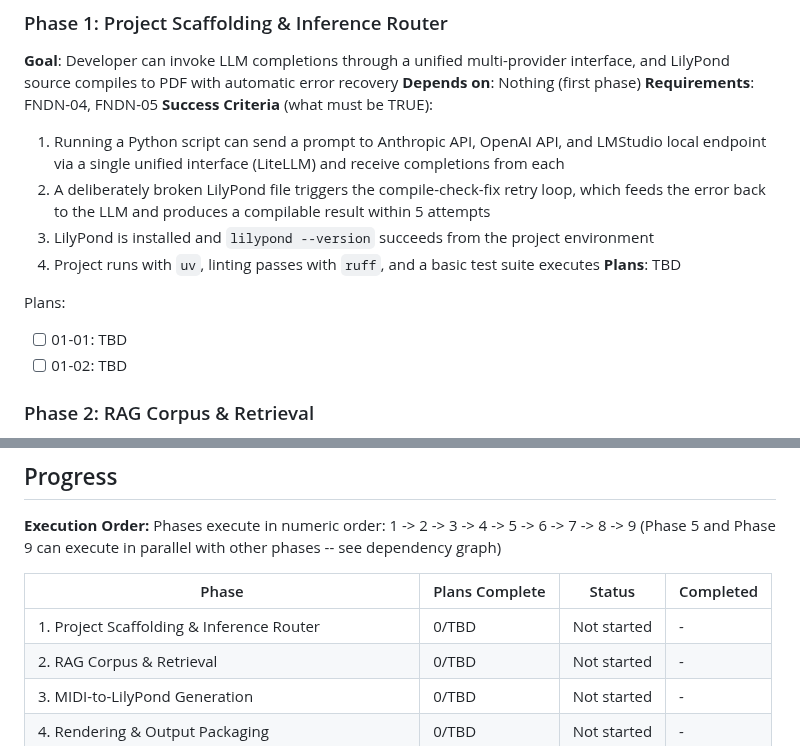
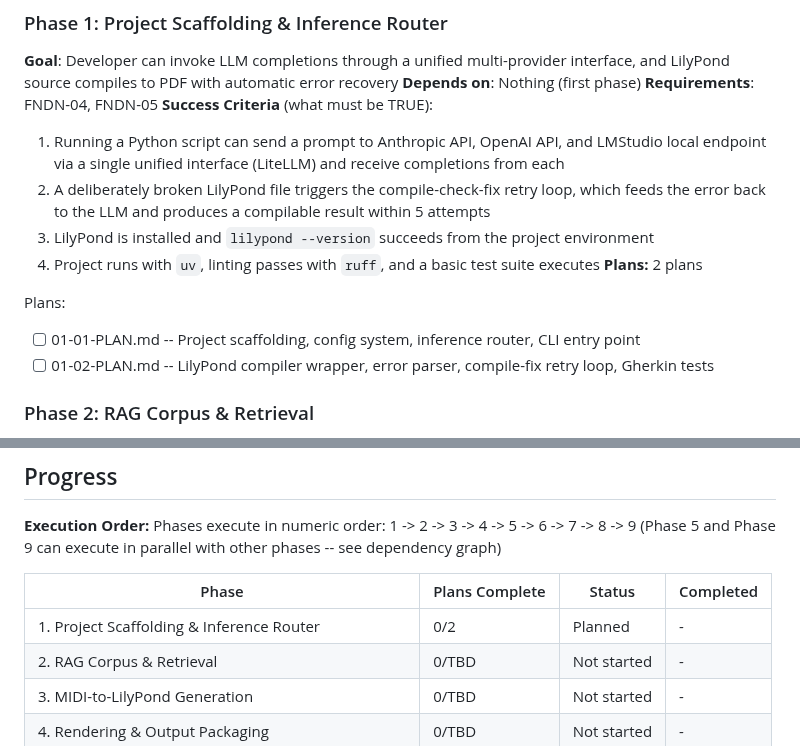
Before and after one commit to mbarnson/engrave, a Markdown page: .planning/ROADMAP.md, 2 parts joined by grey strips. GitHub-like rendering.

Commit message:
docs(01): create phase plan

```diff
--- a/.planning/ROADMAP.md
+++ b/.planning/ROADMAP.md
@@ -34,11 +34,11 @@ Decimal phases appear between their surrounding integers in numeric order.
   2. A deliberately broken LilyPond file triggers the compile-check-fix retry loop, which feeds the error back to the LLM and produces a compilable result within 5 attempts
   3. LilyPond is installed and `lilypond --version` succeeds from the project environment
   4. Project runs with `uv`, linting passes with `ruff`, and a basic test suite executes
-**Plans**: TBD
+**Plans:** 2 plans
 
 Plans:
-- [ ] 01-01: TBD
-- [ ] 01-02: TBD
+- [ ] 01-01-PLAN.md -- Project scaffolding, config system, inference router, CLI entry point
+- [ ] 01-02-PLAN.md -- LilyPond compiler wrapper, error parser, compile-fix retry loop, Gherkin tests
 
 ### Phase 2: RAG Corpus & Retrieval
 **Goal**: The system can retrieve relevant LilyPond examples from a curated corpus to provide few-shot context for code generation
@@ -174,7 +174,7 @@ Phases execute in numeric order: 1 -> 2 -> 3 -> 4 -> 5 -> 6 -> 7 -> 8 -> 9
 
 | Phase | Plans Complete | Status | Completed |
 |-------|----------------|--------|-----------|
-| 1. Project Scaffolding & Inference Router | 0/TBD | Not started | - |
+| 1. Project Scaffolding & Inference Router | 0/2 | Planned | - |
 | 2. RAG Corpus & Retrieval | 0/TBD | Not started | - |
 | 3. MIDI-to-LilyPond Generation | 0/TBD | Not started | - |
 | 4. Rendering & Output Packaging | 0/TBD | Not started | - |
```
Also changed, not shown: 2 other files.
